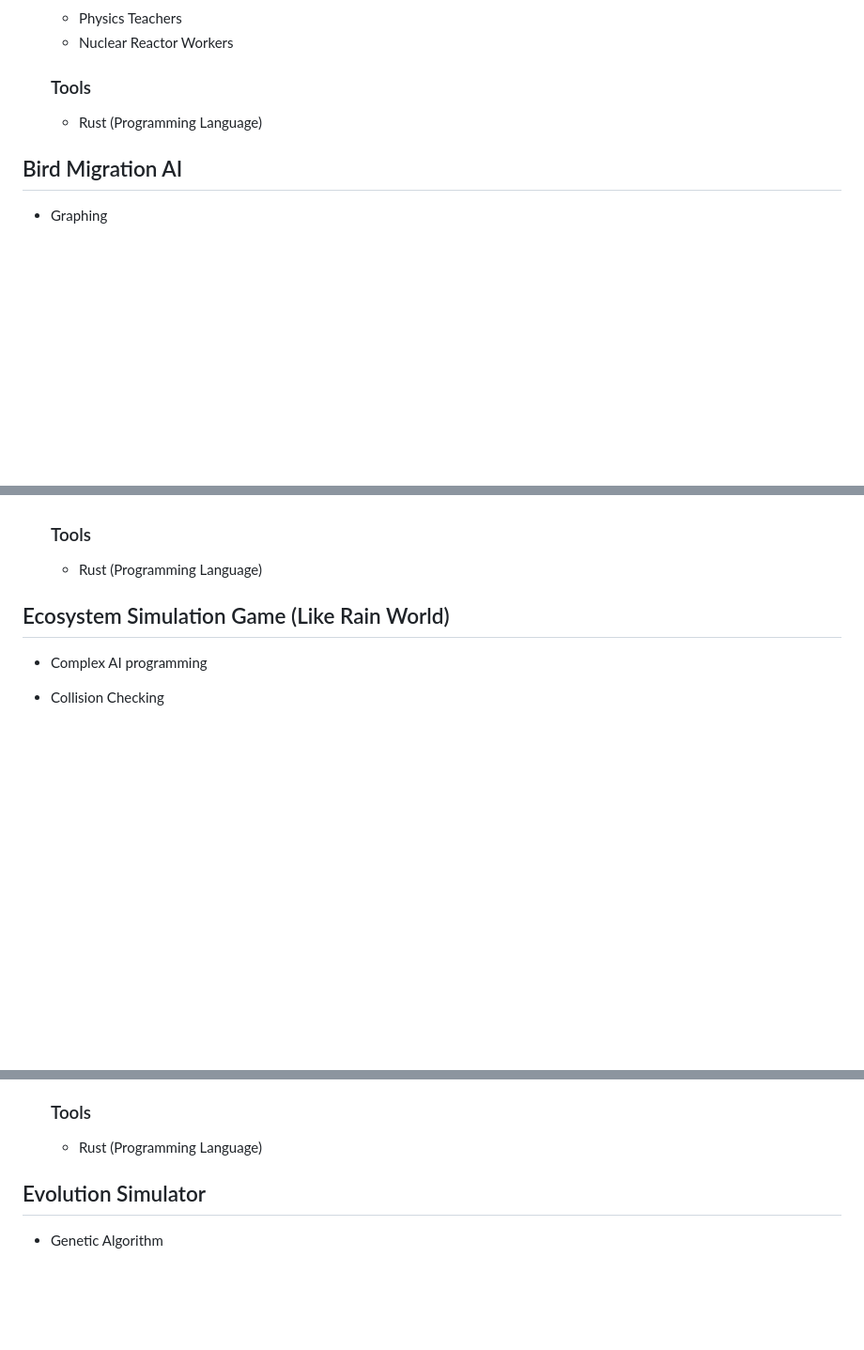
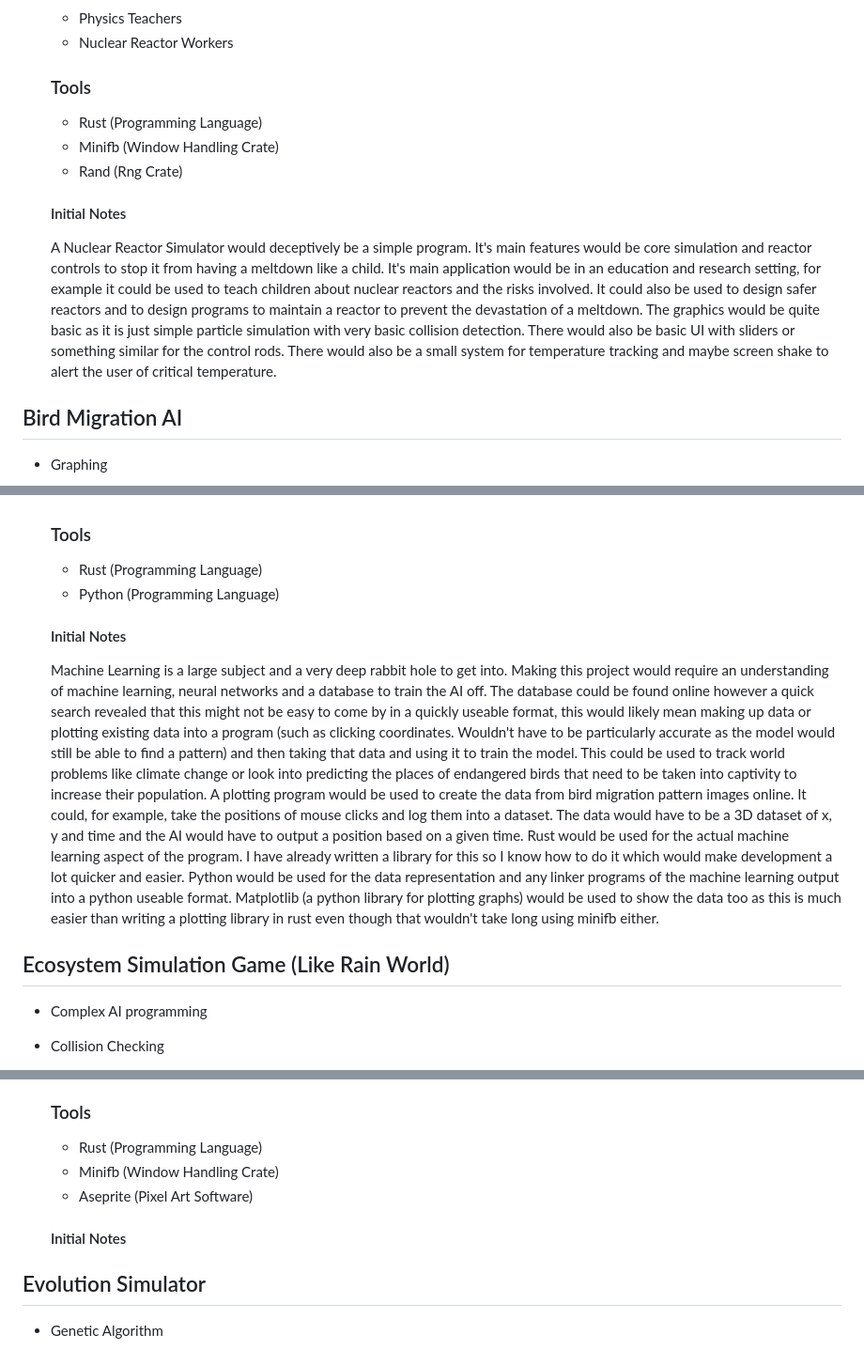
Before and after one commit to Another-Ashl3y/computer_science, a Markdown page: Project/Starting_A_New_Project.md, 3 parts joined by grey strips. Shown at 94% size. Drawn GitHub-style; blank space fills up the shorter version.

```diff
--- a/Project/Starting_A_New_Project.md
+++ b/Project/Starting_A_New_Project.md
@@ -58,6 +67,13 @@ Solving a problem involves projects that implement AI or bringing easier solutio
   ### Tools
 
   + Rust (Programming Language)
+  + Minifb (Window Handling Crate)
+  + Rand (Rng Crate)
+
+  #### Initial Notes
+
+  A Nuclear Reactor Simulator would deceptively be a simple program. It's main features would be core simulation and reactor controls to stop it from having a meltdown like a child. It's main application would be in an education and research setting, for example it could be used to teach children about nuclear reactors and the risks involved. It could also be used to design safer reactors and to design programs to maintain a reactor to prevent the devastation of a meltdown.
+  The graphics would be quite basic as it is just simple particle simulation with very basic collision detection. There would also be basic UI with sliders or something similar for the control rods. There would also be a small system for temperature tracking and maybe screen shake to alert the user of critical temperature.
 
 ## Bird Migration AI
 
@@ -73,6 +89,14 @@ Solving a problem involves projects that implement AI or bringing easier solutio
   ### Tools
 
   + Rust (Programming Language)
+  + Python (Programming Language)
+
+  #### Initial Notes
+
+  Machine Learning is a large subject and a very deep rabbit hole to get into. Making this project would require an understanding of machine learning, neural networks and a database to train the AI off. The database could be found online however a quick search revealed that this might not be easy to come by in a quickly useable format, this would likely mean making up data or plotting existing data into a program (such as clicking coordinates. Wouldn't have to be particularly accurate as the model would still be able to find a pattern) and then taking that data and using it to train the model. This could be used to track world problems like climate change or look into predicting the places of endangered birds that need to be taken into captivity to increase their population.
+  A plotting program would be used to create the data from bird migration pattern images online. It could, for example, take the positions of mouse clicks and log them into a dataset. The data would have to be a 3D dataset of x, y and time and the AI would have to output a position based on a given time.
+  Rust would be used for the actual machine learning aspect of the program. I have already written a library for this so I know how to do it which would make development a lot quicker and easier.
+  Python would be used for the data representation and any linker programs of the machine learning output into a python useable format. Matplotlib (a python library for plotting graphs) would be used to show the data too as this is much easier than writing a plotting library in rust even though that wouldn't take long using minifb either.
 
 ## Ecosystem Simulation Game (Like Rain World)
 
@@ -89,6 +113,10 @@ Solving a problem involves projects that implement AI or bringing easier solutio
   ### Tools
 
   + Rust (Programming Language)
+  + Minifb (Window Handling Crate)
+  + Aseprite (Pixel Art Software)
+
+  #### Initial Notes
 
 ## Evolution Simulator
 
```
Also changed, not shown: other parts of Project/Starting_A_New_Project.md (+26 -3 lines).
